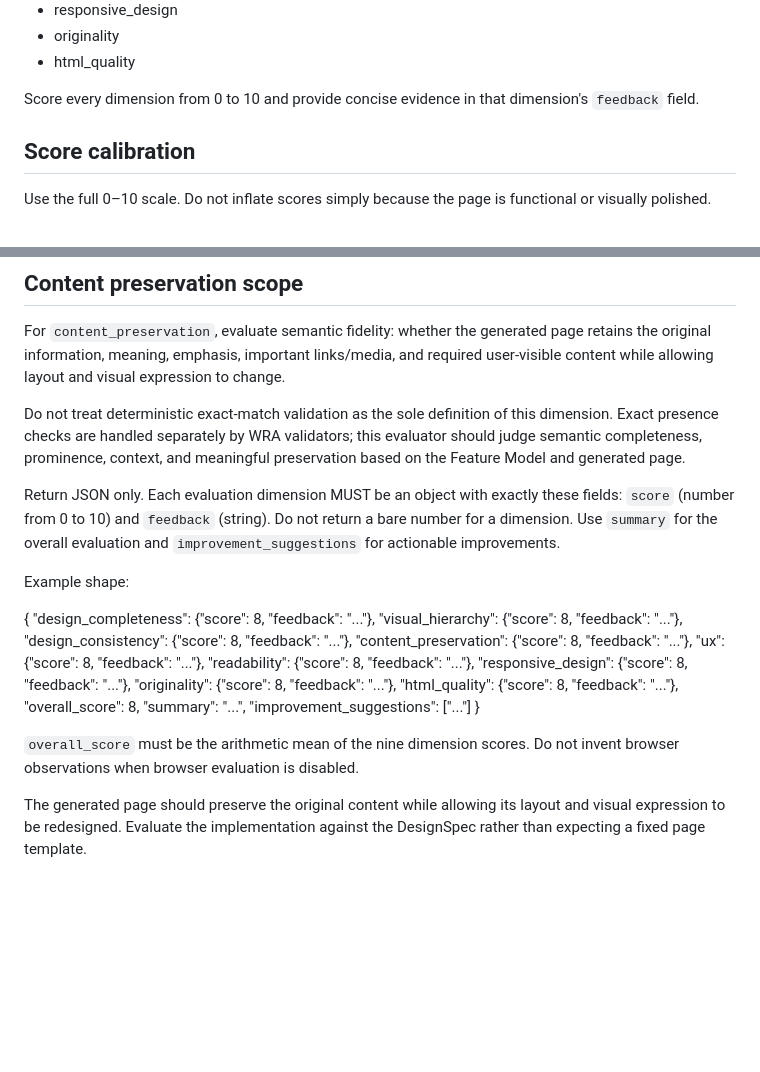
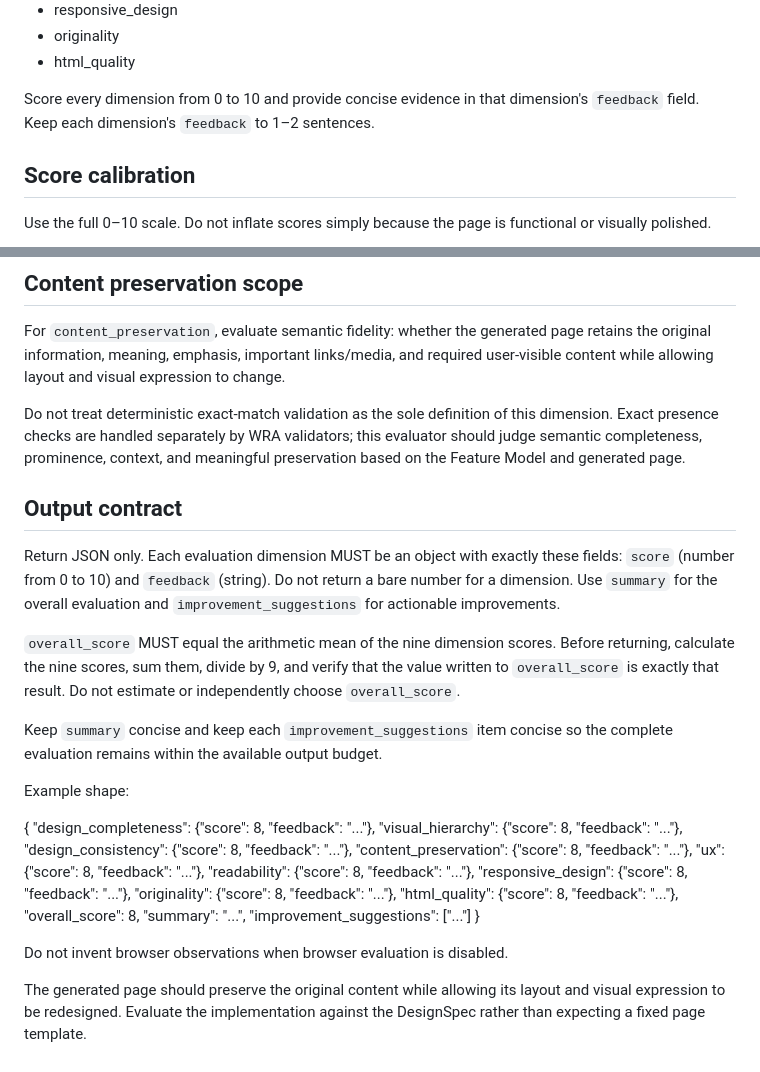
Before and after one commit to name0825/WRA, a Markdown page: prompts/evaluator/llm.md, 2 parts joined by grey strips. GitHub-like rendering; blank space fills up the shorter version.

Commit message:
fix: harden evaluator output contract

```diff
--- a/prompts/evaluator/llm.md
+++ b/prompts/evaluator/llm.md
@@ -14,7 +14,7 @@ The evaluation dimensions are:
 - originality
 - html_quality
 
-Score every dimension from 0 to 10 and provide concise evidence in that dimension's `feedback` field.
+Score every dimension from 0 to 10 and provide concise evidence in that dimension's `feedback` field. Keep each dimension's `feedback` to 1–2 sentences.
 
 ## Score calibration
 
@@ -37,7 +37,13 @@ For `content_preservation`, evaluate semantic fidelity: whether the generated pa
 
 Do not treat deterministic exact-match validation as the sole definition of this dimension. Exact presence checks are handled separately by WRA validators; this evaluator should judge semantic completeness, prominence, context, and meaningful preservation based on the Feature Model and generated page.
 
+## Output contract
+
 Return JSON only. Each evaluation dimension MUST be an object with exactly these fields: `score` (number from 0 to 10) and `feedback` (string). Do not return a bare number for a dimension. Use `summary` for the overall evaluation and `improvement_suggestions` for actionable improvements.
+
+`overall_score` MUST equal the arithmetic mean of the nine dimension scores. Before returning, calculate the nine scores, sum them, divide by 9, and verify that the value written to `overall_score` is exactly that result. Do not estimate or independently choose `overall_score`.
+
+Keep `summary` concise and keep each `improvement_suggestions` item concise so the complete evaluation remains within the available output budget.
 
 Example shape:
 
@@ -56,6 +62,6 @@ Example shape:
   "improvement_suggestions": ["..."]
 }
 
-`overall_score` must be the arithmetic mean of the nine dimension scores. Do not invent browser observations when browser evaluation is disabled.
+Do not invent browser observations when browser evaluation is disabled.
 
 The generated page should preserve the original content while allowing its layout and visual expression to be redesigned. Evaluate the implementation against the DesignSpec rather than expecting a fixed page template.
```
